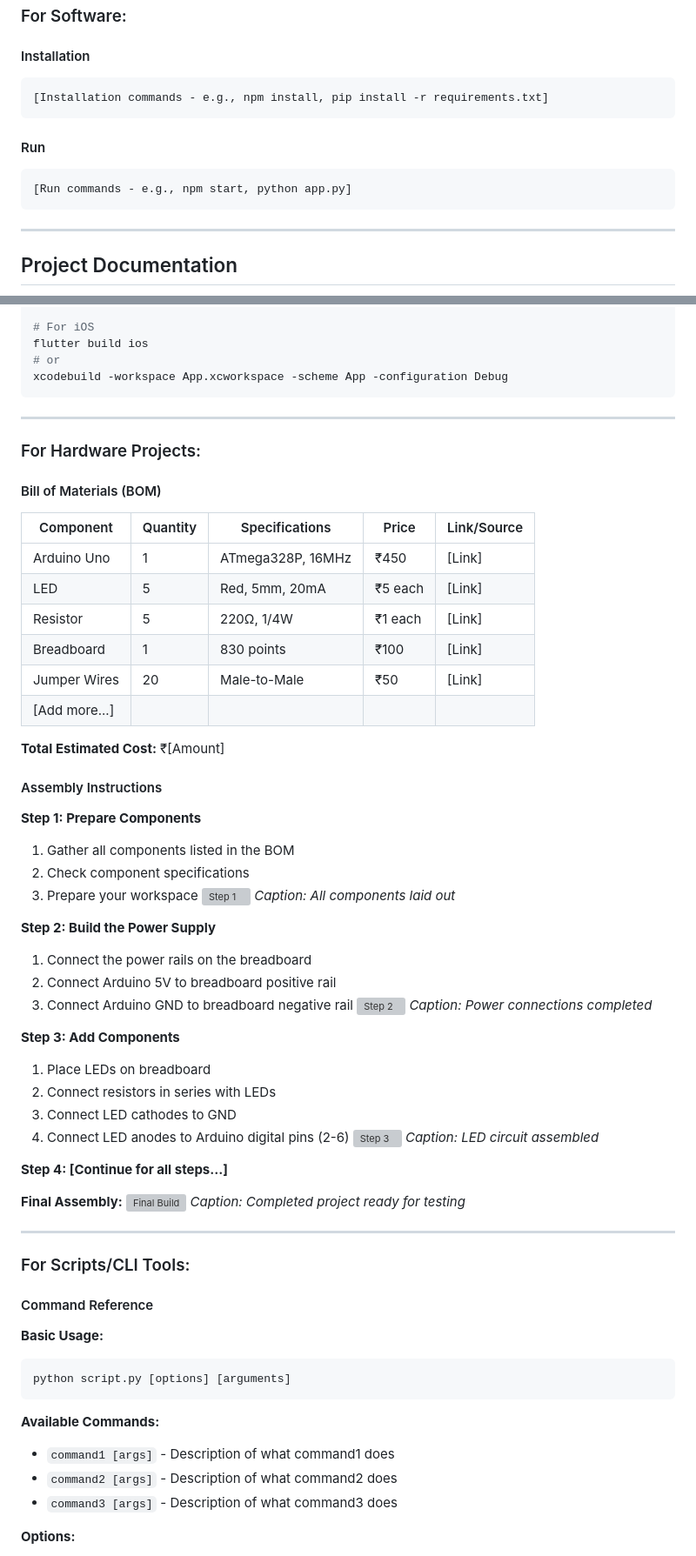
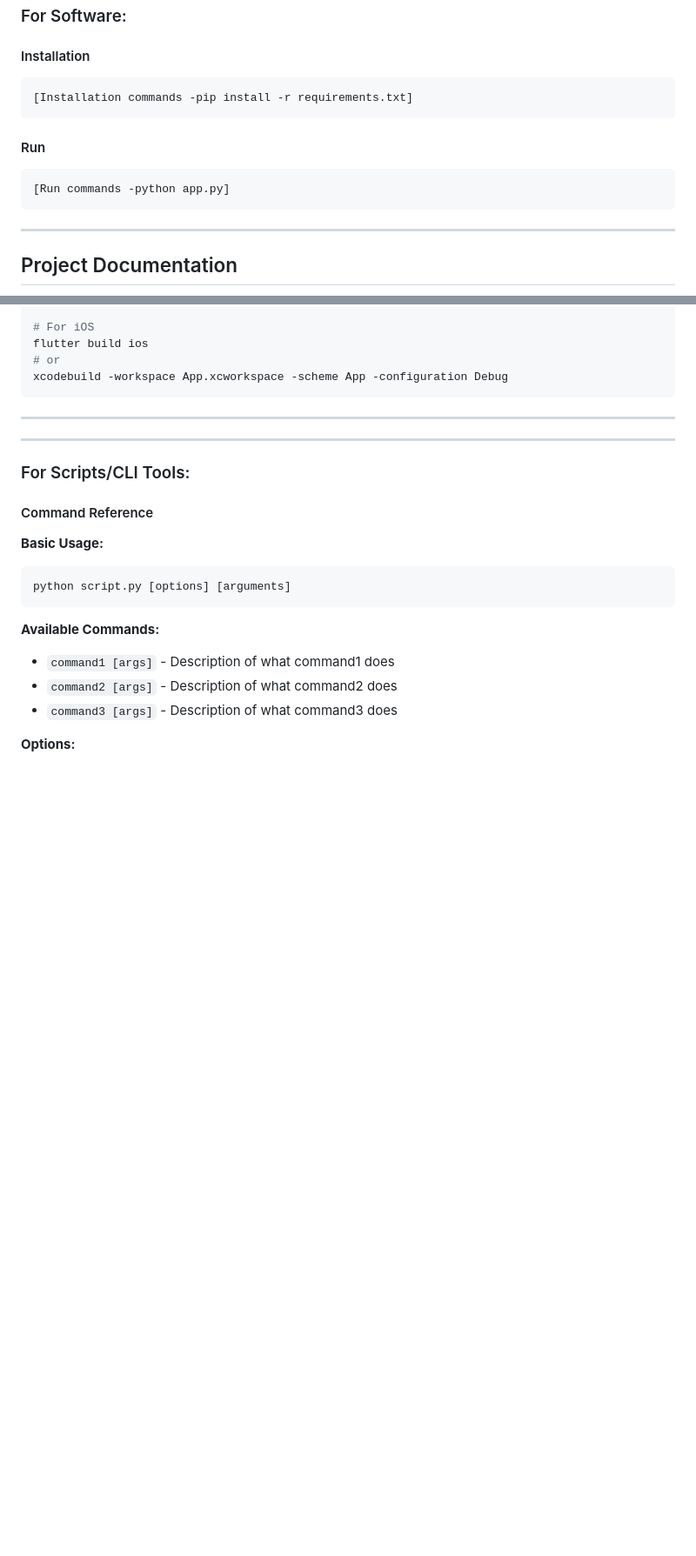
Before and after one commit to anu-sha29/DoBlo, a Markdown page: README.md, 2 parts joined by grey strips. Shown at 87% size. GitHub-like rendering; blank space fills up the shorter version; grey boxes are pictures that could not be loaded.

Commit message:
2final commit

````diff
--- a/README.md
+++ b/README.md
@@ -62,12 +62,12 @@ List the key features of your project:
 
 #### Installation
 ```bash
-[Installation commands - e.g., npm install, pip install -r requirements.txt]
+[Installation commands -pip install -r requirements.txt]
 ```
 
 #### Run
 ```bash
-[Run commands - e.g., npm start, python app.py]
+[Run commands -python app.py]
 ```
 
 
@@ -196,50 +196,6 @@ xcodebuild -workspace App.xcworkspace -scheme App -configuration Debug
 
 ---
 
-### For Hardware Projects:
-
-#### Bill of Materials (BOM)
-
-| Component | Quantity | Specifications | Price | Link/Source |
-|-----------|----------|----------------|-------|-------------|
-| Arduino Uno | 1 | ATmega328P, 16MHz | ₹450 | [Link] |
-| LED | 5 | Red, 5mm, 20mA | ₹5 each | [Link] |
-| Resistor | 5 | 220Ω, 1/4W | ₹1 each | [Link] |
-| Breadboard | 1 | 830 points | ₹100 | [Link] |
-| Jumper Wires | 20 | Male-to-Male | ₹50 | [Link] |
-| [Add more...] | | | | |
-
-**Total Estimated Cost:** ₹[Amount]
-
-#### Assembly Instructions
-
-**Step 1: Prepare Components**
-1. Gather all components listed in the BOM
-2. Check component specifications
-3. Prepare your workspace
-![Step 1](images/assembly-step1.jpg)
-*Caption: All components laid out*
-
-**Step 2: Build the Power Supply**
-1. Connect the power rails on the breadboard
-2. Connect Arduino 5V to breadboard positive rail
-3. Connect Arduino GND to breadboard negative rail
-![Step 2](images/assembly-step2.jpg)
-*Caption: Power connections completed*
-
-**Step 3: Add Components**
-1. Place LEDs on breadboard
-2. Connect resistors in series with LEDs
-3. Connect LED cathodes to GND
-4. Connect LED anodes to Arduino digital pins (2-6)
-![Step 3](images/assembly-step3.jpg)
-*Caption: LED circuit assembled*
-
-**Step 4: [Continue for all steps...]**
-
-**Final Assembly:**
-![Final Build](images/final-build.jpg)
-*Caption: Completed project ready for testing*
 
 ---
 
````
Also changed, not shown: other parts of README.md (+1 -1 lines).
